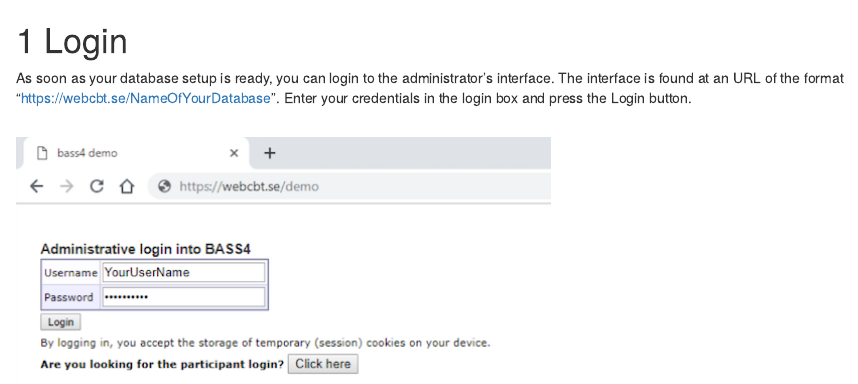
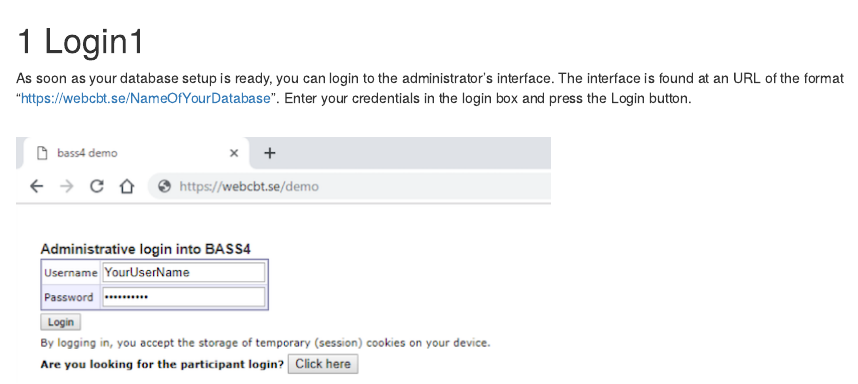
Before and after one commit to BASS-manual/manual, an R Markdown document (02-Login.Rmd): the page in a window 1100 px wide, from its top. Rendered offline with R 4.5, knitr and Pandoc, with nearby package versions; drawn as R Markdown's standard HTML page in place of the format the file asks for.

Commit message:
Update 02-Login.Rmd
test

```diff
--- a/02-Login.Rmd
+++ b/02-Login.Rmd
@@ -1,4 +1,4 @@
-# Login
+# Login1
 
 As soon as your database setup is ready, you can login to the administrator’s interface. The interface is found at an URL of the format “https://webcbt.se/NameOfYourDatabase”. Enter your credentials in the login box and press the Login button.
 <br>
```
